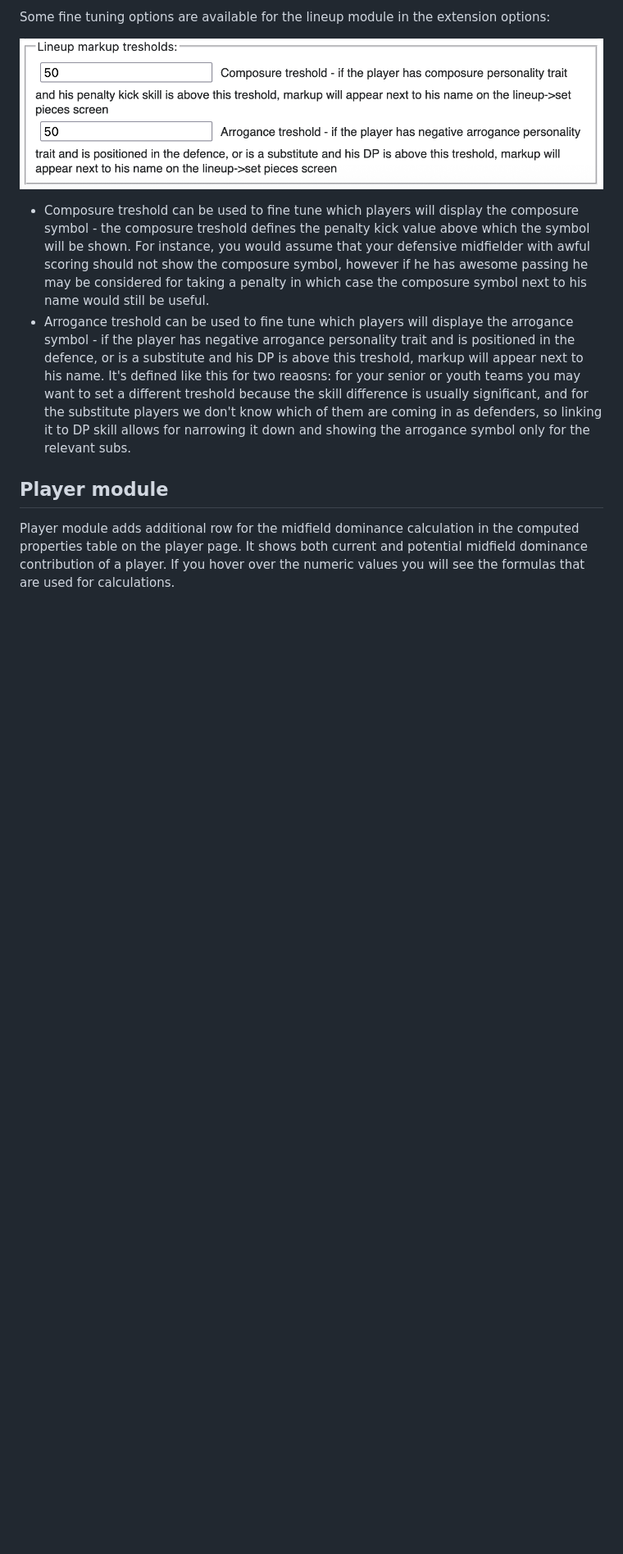
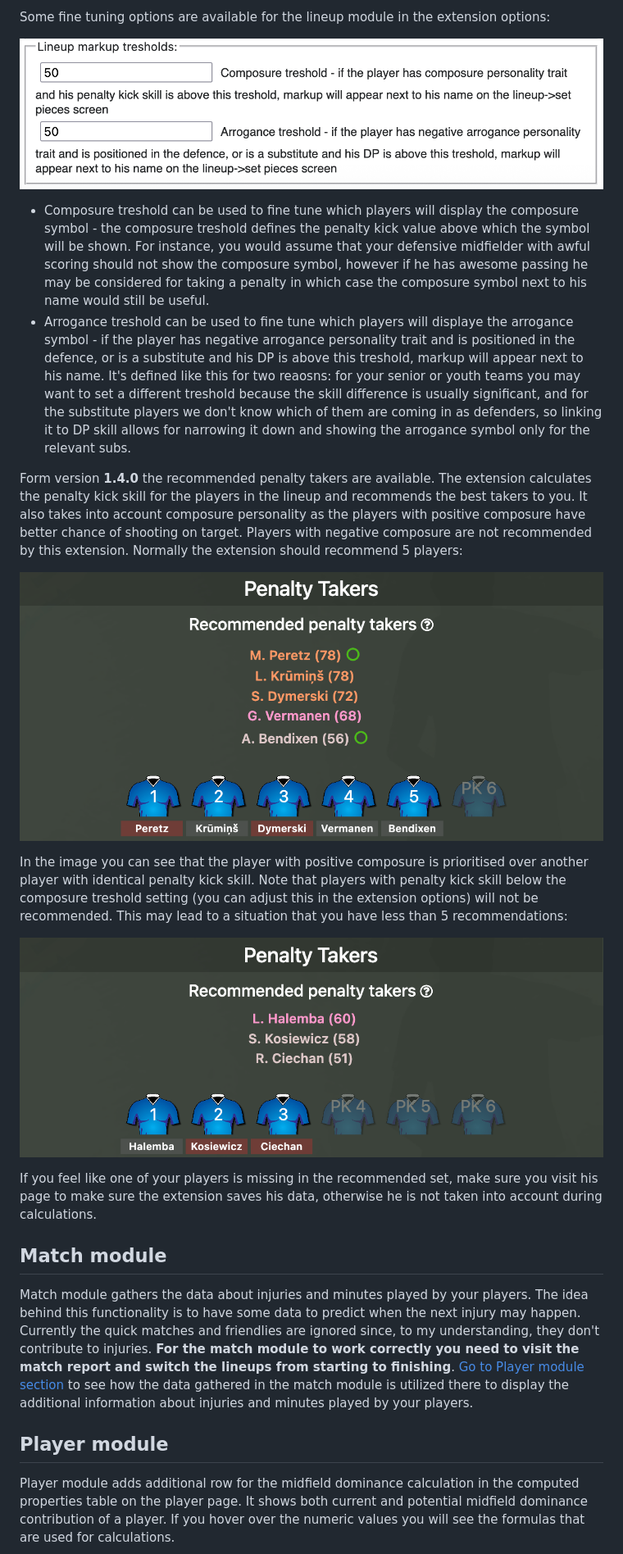
Before and after one commit to lawicko/final-whistle-assistant, a Markdown page: README.md, the part around the change printed below. Shown: that part at 82% size. Rendered like a GitHub page; pictures changed too: images/lineup02.jpg (added), images/lineup03.jpg (added); blank space fills up the shorter version.

```diff
--- a/README.md
+++ b/README.md
@@ -49,7 +62,21 @@ Some fine tuning options are available for the lineup module in the extension op
  - Composure treshold can be used to fine tune which players will display the composure symbol - the composure treshold defines the penalty kick value above which the symbol will be shown. For instance, you would assume that your defensive midfielder with awful scoring should not show the composure symbol, however if he has awesome passing he may be considered for taking a penalty in which case the composure symbol next to his name would still be useful.
  - Arrogance treshold can be used to fine tune which players will displaye the arrogance symbol - if the player has negative arrogance personality trait and is positioned in the defence, or is a substitute and his DP is above this treshold, markup will appear next to his name. It's defined like this for two reaosns: for your senior or youth teams you may want to set a different treshold because the skill difference is usually significant, and for the substitute players we don't know which of them are coming in as defenders, so linking it to DP skill allows for narrowing it down and showing the arrogance symbol only for the relevant subs.
 
+Form version **1.4.0** the recommended penalty takers are available. The extension calculates the penalty kick skill for the players in the lineup and recommends the best takers to you. It also takes into account composure personality as the players with positive composure have better chance of shooting on target. Players with negative composure are not recommended by this extension. Normally the extension should recommend 5 players:
+
+![Recommended penalty takers](images/lineup02.jpg)
+
+In the image you can see that the player with positive composure is prioritised over another player with identical penalty kick skill. Note that players with penalty kick skill below the composure treshold setting (you can adjust this in the extension options) will not be recommended. This may lead to a situation that you have less than 5 recommendations:
+
+![Recommended penalty takers youth](images/lineup03.jpg)
+
+If you feel like one of your players is missing in the recommended set, make sure you visit his page to make sure the extension saves his data, otherwise he is not taken into account during calculations.
+
+## Match module
+Match module gathers the data about injuries and minutes played by your players. The idea behind this functionality is to have some data to predict when the next injury may happen. Currently the quick matches and friendlies are ignored since, to my understanding, they don't contribute to injuries. **For the match module to work correctly you need to visit the match report and switch the lineups from starting to finishing**. [Go to Player module section](#player-module) to see how the data gathered in the match module is utilized there to display the additional information about injuries and minutes played by your players.
+
 ## Player module
 Player module adds additional row for the midfield dominance calculation in the computed properties table on the player page. It shows both current and potential midfield dominance contribution of a player. If you hover over the numeric values you will see the formulas that are used for calculations.
+
 ![Player module](images/player.jpg)
 
```
Also changed, not shown: other parts of README.md (+28 -8 lines), images/options_player_data.png (added), images/player_01.jpg, images/player_02.jpg (added), 1 other file.
